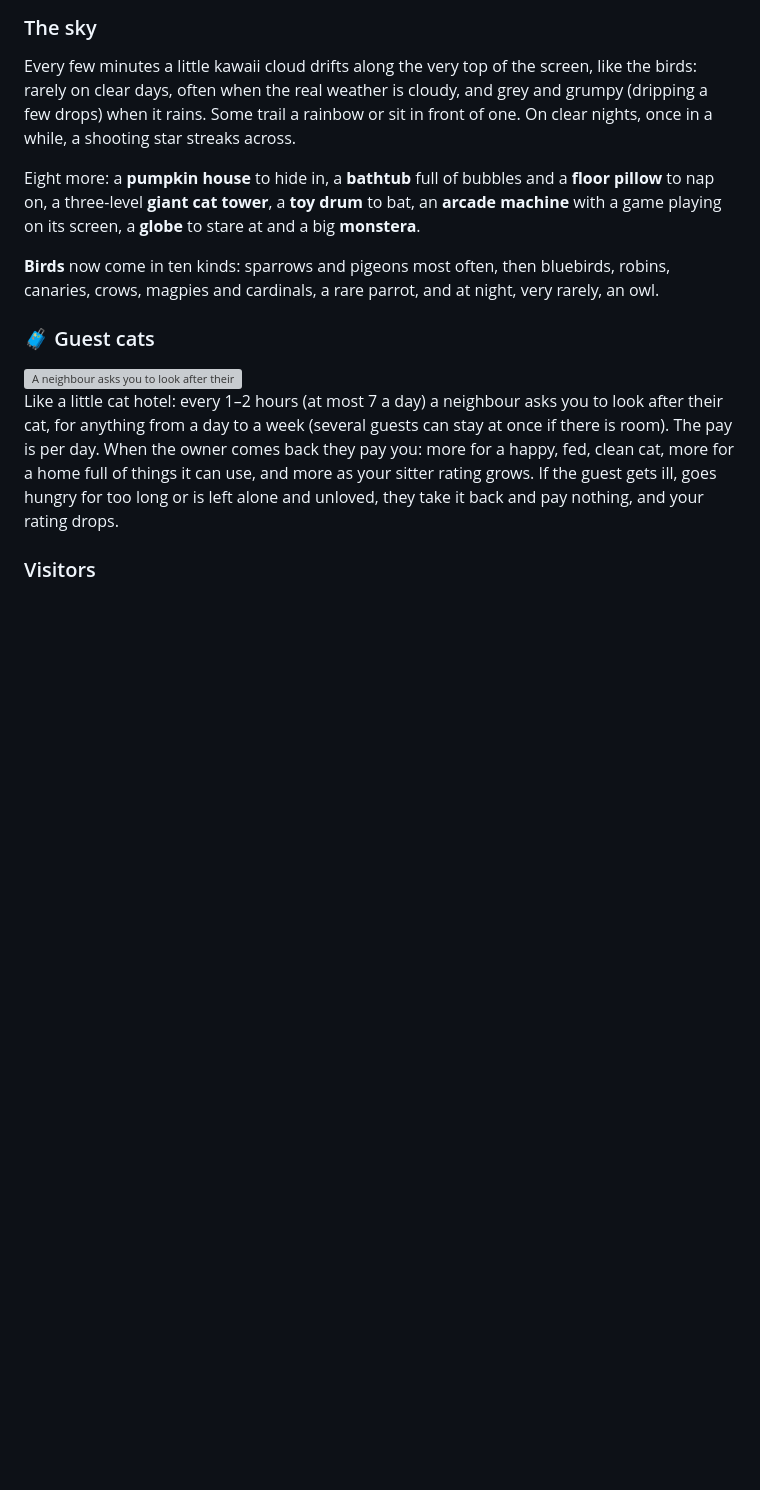
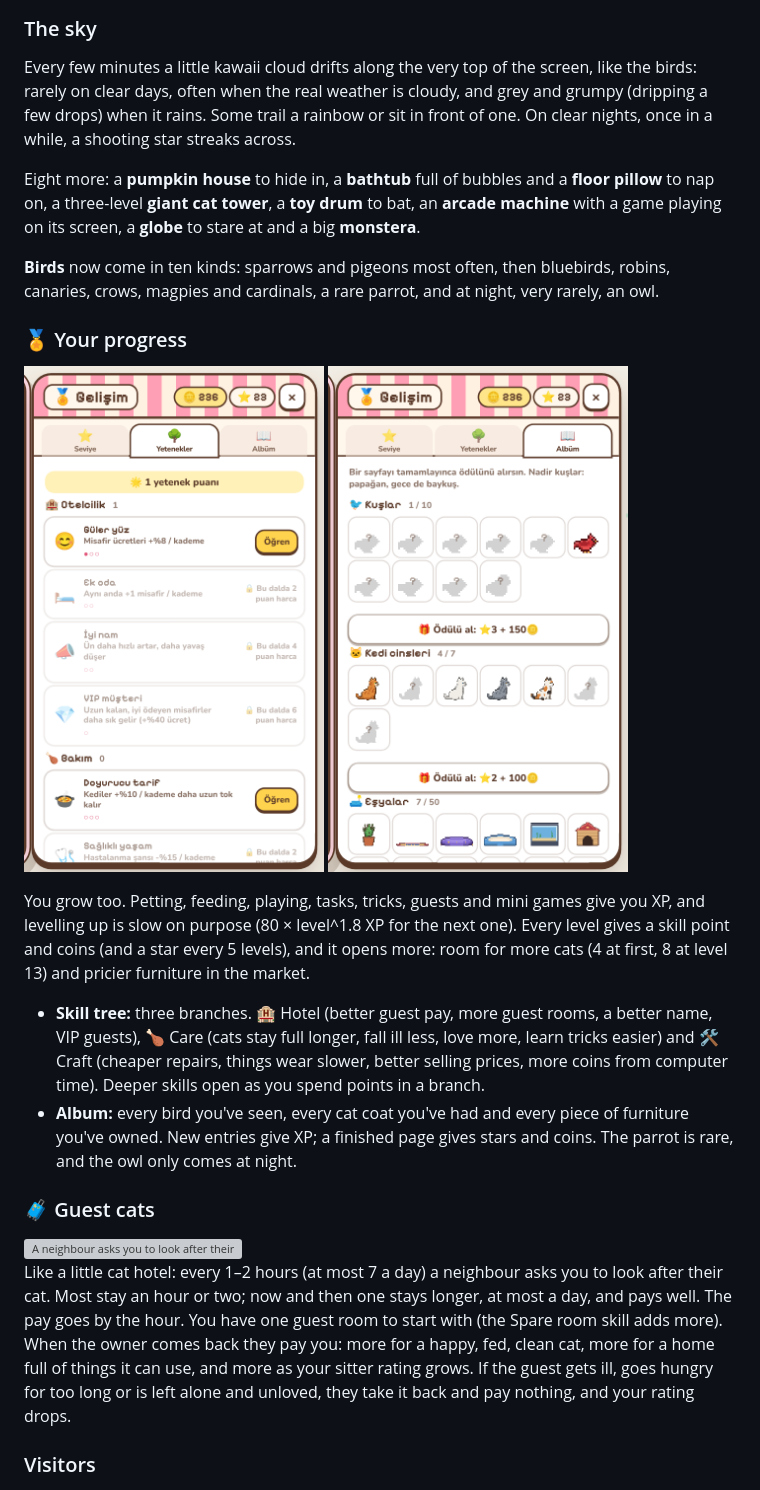
Before and after one commit to chaivetta/desktop-cat, a Markdown page: README.md, the part around the change. GitHub-like rendering; pictures changed too: docs/album.png (added), docs/skills.png (added); blank space fills up the shorter version; grey boxes are pictures that could not be loaded.

Commit message:
Player level, skill tree and album; guests stay 1-2 hours (a day at most), paid by the hour

```diff
--- a/README.md
+++ b/README.md
@@ -124,11 +124,20 @@ Eight more: a **pumpkin house** to hide in, a **bathtub** full of bubbles and a
 
 **Birds** now come in ten kinds: sparrows and pigeons most often, then bluebirds, robins, canaries, crows, magpies and cardinals, a rare parrot, and at night, very rarely, an owl.
 
+### 🏅 Your progress
+
+<img src="docs/skills.png" width="300" alt="The skill tree"> <img src="docs/album.png" width="300" alt="The album of birds, cat coats and furniture">
+
+You grow too. Petting, feeding, playing, tasks, tricks, guests and mini games give you XP, and levelling up is slow on purpose (80 × level^1.8 XP for the next one). Every level gives a skill point and coins (and a star every 5 levels), and it opens more: room for more cats (4 at first, 8 at level 13) and pricier furniture in the market.
+
+- **Skill tree:** three branches. 🏨 Hotel (better guest pay, more guest rooms, a better name, VIP guests), 🍗 Care (cats stay full longer, fall ill less, love more, learn tricks easier) and 🛠️ Craft (cheaper repairs, things wear slower, better selling prices, more coins from computer time). Deeper skills open as you spend points in a branch.
+- **Album:** every bird you've seen, every cat coat you've had and every piece of furniture you've owned. New entries give XP; a finished page gives stars and coins. The parrot is rare, and the owl only comes at night.
+
 ### 🧳 Guest cats
 
 <img src="docs/guest.png" width="520" alt="A neighbour asks you to look after their cat for a day">
 
-Like a little cat hotel: every 1–2 hours (at most 7 a day) a neighbour asks you to look after their cat, for anything from a day to a week (several guests can stay at once if there is room). The pay is per day. When the owner comes back they pay you: more for a happy, fed, clean cat, more for a home full of things it can use, and more as your sitter rating grows. If the guest gets ill, goes hungry for too long or is left alone and unloved, they take it back and pay nothing, and your rating drops.
+Like a little cat hotel: every 1–2 hours (at most 7 a day) a neighbour asks you to look after their cat. Most stay an hour or two; now and then one stays longer, at most a day, and pays well. The pay goes by the hour. You have one guest room to start with (the Spare room skill adds more). When the owner comes back they pay you: more for a happy, fed, clean cat, more for a home full of things it can use, and more as your sitter rating grows. If the guest gets ill, goes hungry for too long or is left alone and unloved, they take it back and pay nothing, and your rating drops.
 
 ### Visitors
 
```
Also changed, not shown: 9 other files.
